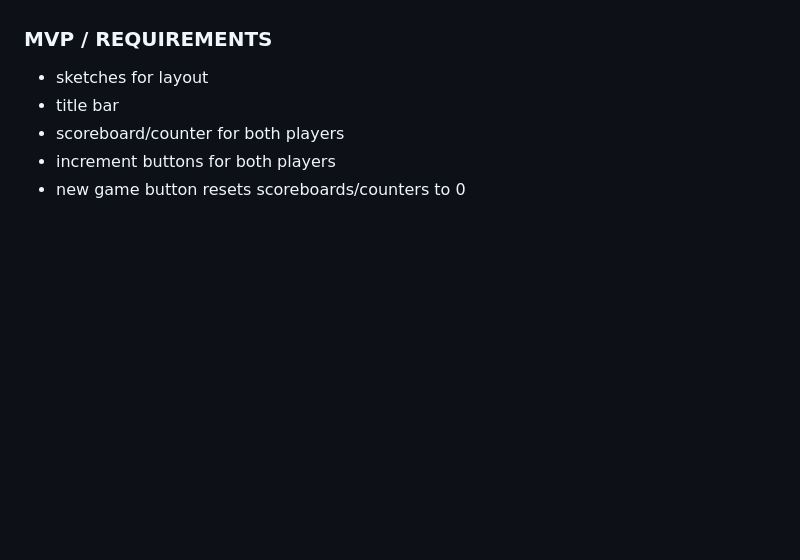
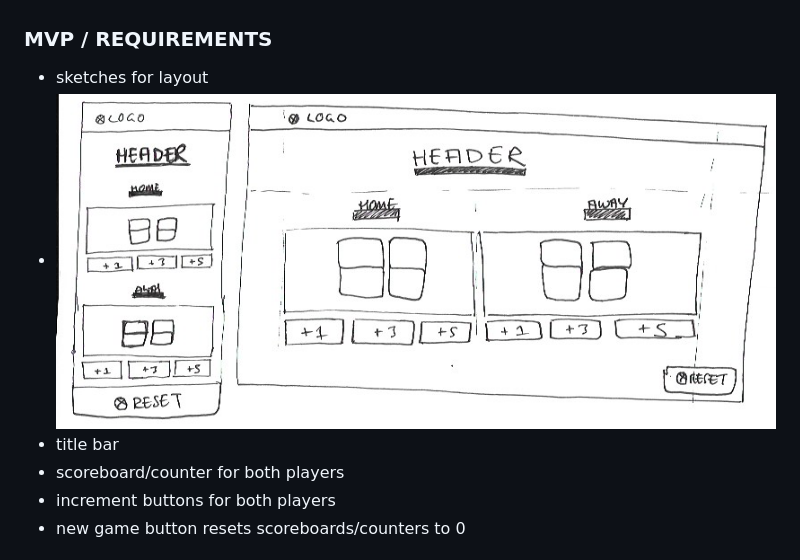
Before and after one commit to ONESSR/scoreboardCounter, a Markdown page: PLAN.md, the part around the change. Rendered like a GitHub page; pictures changed too: _assets/layoutSketches.png (added); blank space fills up the shorter version.

Commit message:
Added layout sketches.

```diff
--- a/PLAN.md
+++ b/PLAN.md
@@ -14,6 +14,7 @@ A few hours
 ### MVP / REQUIREMENTS
 
 - sketches for layout
+- ![sketches of the screen layout for mobile and desktop view](_assets/layoutSketches.png)
 - title bar
 - scoreboard/counter for both players
 - increment buttons for both players
```
Also changed, not shown: 1 other file.
